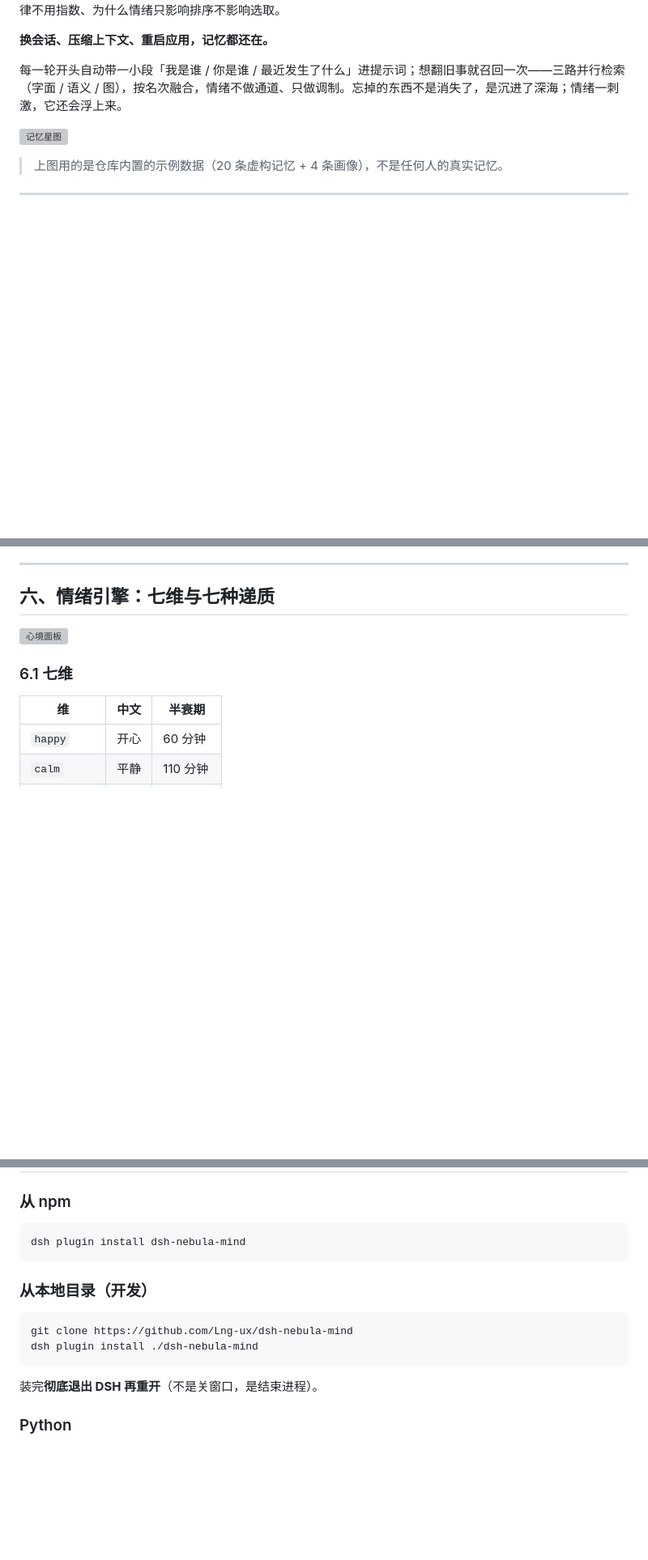
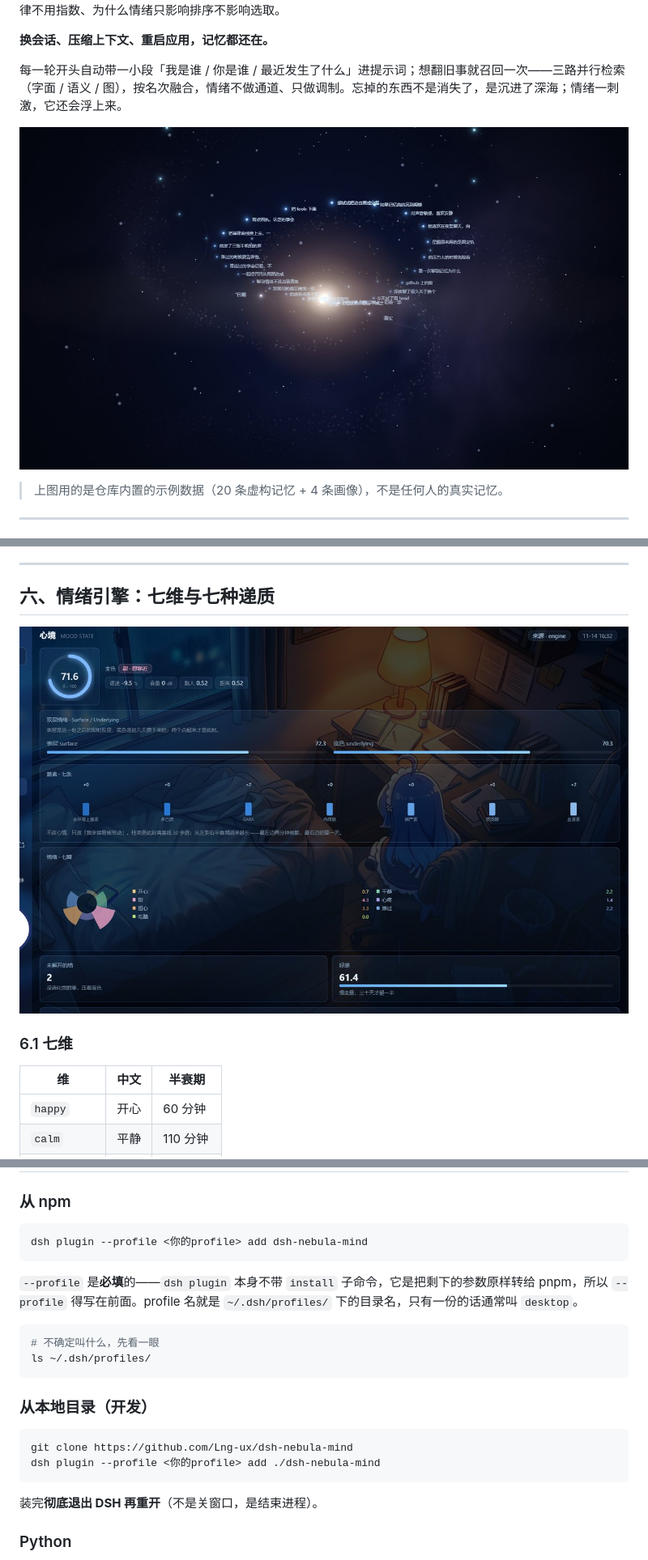
Before and after one commit to Lng-ux/dsh-nebula-mind, a Markdown page: README.md, 3 parts joined by grey strips. Shown at 81% size. GitHub-like rendering; pictures changed too: docs/shots/panel-mood.jpg (added), docs/shots/starmap.jpg (added); blank space fills up the shorter version; grey boxes are pictures that could not be loaded.

````diff
--- a/README.md
+++ b/README.md
@@ -10,7 +10,7 @@
 
 每一轮开头自动带一小段「我是谁 / 你是谁 / 最近发生了什么」进提示词；想翻旧事就召回一次——三路并行检索（字面 / 语义 / 图），按名次融合，情绪不做通道、只做调制。忘掉的东西不是消失了，是沉进了深海；情绪一刺激，它还会浮上来。
 
-![记忆星图](docs/shots/starmap.png)
+![记忆星图](docs/shots/starmap.jpg)
 
 > 上图用的是仓库内置的示例数据（20 条虚构记忆 + 4 条画像），不是任何人的真实记忆。
 
@@ -340,7 +340,7 @@ A ≥ 0.55  热    ┐
 
 ## 六、情绪引擎：七维与七种递质
 
-[![心境面板](docs/shots/panel-mood.png)](docs/shots/panel-mood.png)
+[![心境面板](docs/shots/panel-mood.jpg)](docs/shots/panel-mood.jpg)
 
 ### 6.1 七维
 
@@ -447,14 +447,21 @@ dims[k] = phase_rest * (1 - kd)              # 剩下按各维半衰
 ### 从 npm
 
 ```bash
-dsh plugin install dsh-nebula-mind
+dsh plugin --profile <你的profile> add dsh-nebula-mind
+```
+
+`--profile` 是**必填**的——`dsh plugin` 本身不带 `install` 子命令，它是把剩下的参数原样转给 pnpm，所以 `--profile` 得写在前面。profile 名就是 `~/.dsh/profiles/` 下的目录名，只有一份的话通常叫 `desktop`。
+
+```bash
+# 不确定叫什么，先看一眼
+ls ~/.dsh/profiles/
 ```
 
 ### 从本地目录（开发）
 
 ```bash
 git clone https://github.com/Lng-ux/dsh-nebula-mind
-dsh plugin install ./dsh-nebula-mind
+dsh plugin --profile <你的profile> add ./dsh-nebula-mind
 ```
 
 装完**彻底退出 DSH 再重开**（不是关窗口，是结束进程）。
````
Also changed, not shown: other parts of README.md (+2 -2 lines), docs/shots/panel-config.jpg (added), 12 other files.
